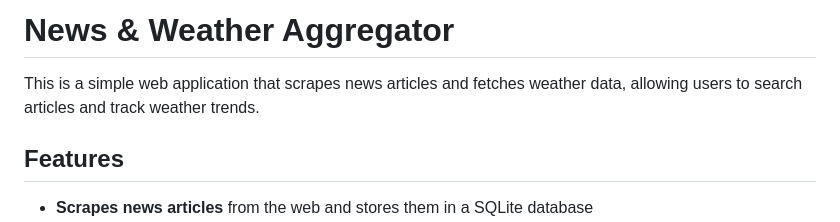
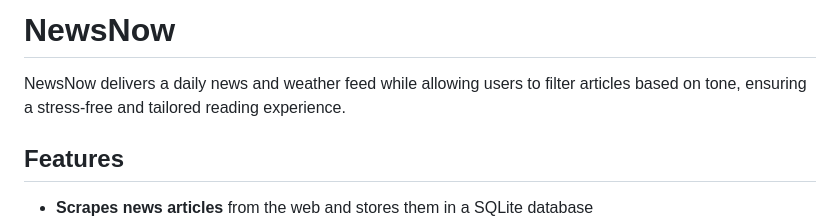
Before and after one commit to jsnorek/NewsNow, a Markdown page: README.md, the part around the change. Drawn GitHub-style.

Commit message:
update readme title and leading description

```diff
--- a/README.md
+++ b/README.md
@@ -1,6 +1,6 @@
-# News & Weather Aggregator
+# NewsNow
 
-This is a simple web application that scrapes news articles and fetches weather data, allowing users to search articles and track weather trends.
+NewsNow delivers a daily news and weather feed while allowing users to filter articles based on tone, ensuring a stress-free and tailored reading experience.
 
 ## Features
 -  **Scrapes news articles** from the web and stores them in a SQLite database
```
